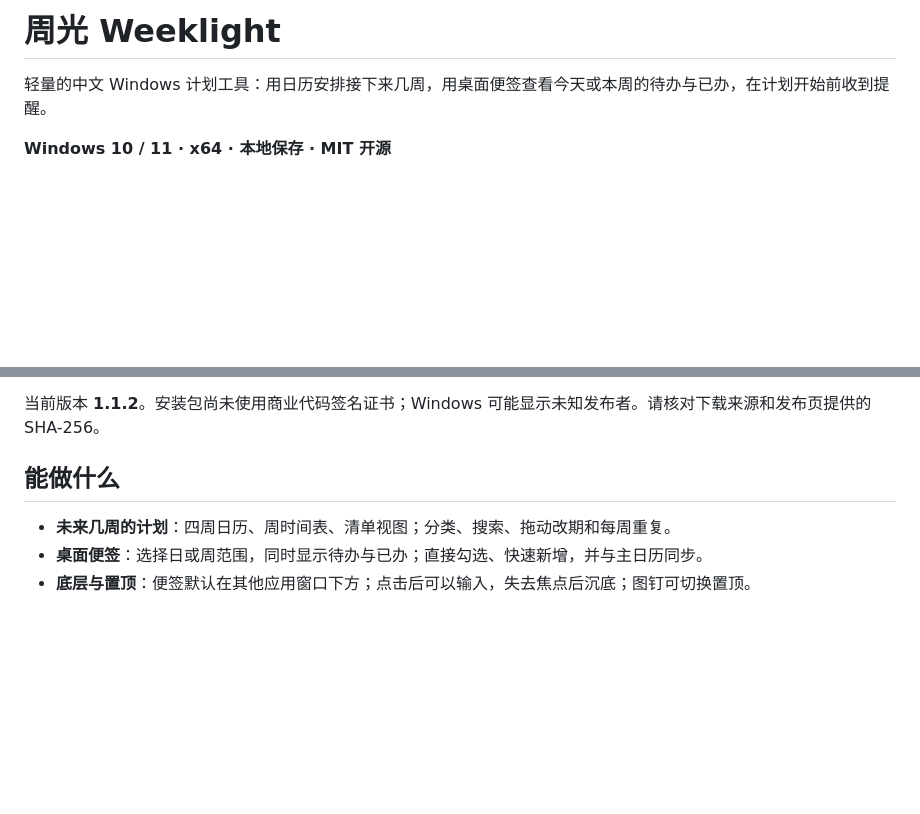
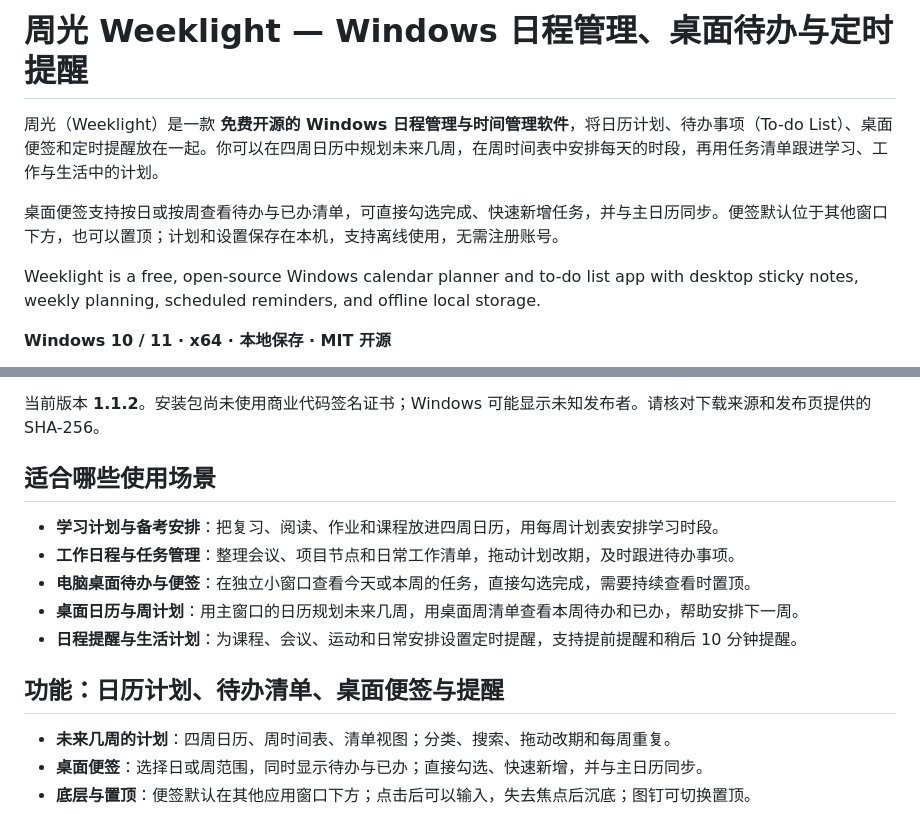
Before and after one commit to OrangeCatzhang/orange-schedule, a Markdown page: README.md, 2 parts joined by grey strips. Rendered like a GitHub page; blank space fills up the shorter version.

Commit message:
Improve Chinese and English project discovery descriptions

```diff
--- a/README.md
+++ b/README.md
@@ -1,6 +1,10 @@
-# 周光 Weeklight
+# 周光 Weeklight — Windows 日程管理、桌面待办与定时提醒
 
-轻量的中文 Windows 计划工具：用日历安排接下来几周，用桌面便签查看今天或本周的待办与已办，在计划开始前收到提醒。
+周光（Weeklight）是一款 **免费开源的 Windows 日程管理与时间管理软件**，将日历计划、待办事项（To-do List）、桌面便签和定时提醒放在一起。你可以在四周日历中规划未来几周，在周时间表中安排每天的时段，再用任务清单跟进学习、工作与生活中的计划。
+
+桌面便签支持按日或按周查看待办与已办清单，可直接勾选完成、快速新增任务，并与主日历同步。便签默认位于其他窗口下方，也可以置顶；计划和设置保存在本机，支持离线使用，无需注册账号。
+
+Weeklight is a free, open-source Windows calendar planner and to-do list app with desktop sticky notes, weekly planning, scheduled reminders, and offline local storage.
 
 **Windows 10 / 11 · x64 · 本地保存 · MIT 开源**
 
@@ -16,7 +20,15 @@
 
 当前版本 **1.1.2**。安装包尚未使用商业代码签名证书；Windows 可能显示未知发布者。请核对下载来源和发布页提供的 SHA-256。
 
-## 能做什么
+## 适合哪些使用场景
+
+- **学习计划与备考安排**：把复习、阅读、作业和课程放进四周日历，用每周计划表安排学习时段。
+- **工作日程与任务管理**：整理会议、项目节点和日常工作清单，拖动计划改期，及时跟进待办事项。
+- **电脑桌面待办与便签**：在独立小窗口查看今天或本周的任务，直接勾选完成，需要持续查看时置顶。
+- **桌面日历与周计划**：用主窗口的日历规划未来几周，用桌面周清单查看本周待办和已办，帮助安排下一周。
+- **日程提醒与生活计划**：为课程、会议、运动和日常安排设置定时提醒，支持提前提醒和稍后 10 分钟提醒。
+
+## 功能：日历计划、待办清单、桌面便签与提醒
 
 - **未来几周的计划**：四周日历、周时间表、清单视图；分类、搜索、拖动改期和每周重复。
 - **桌面便签**：选择日或周范围，同时显示待办与已办；直接勾选、快速新增，并与主日历同步。
```
